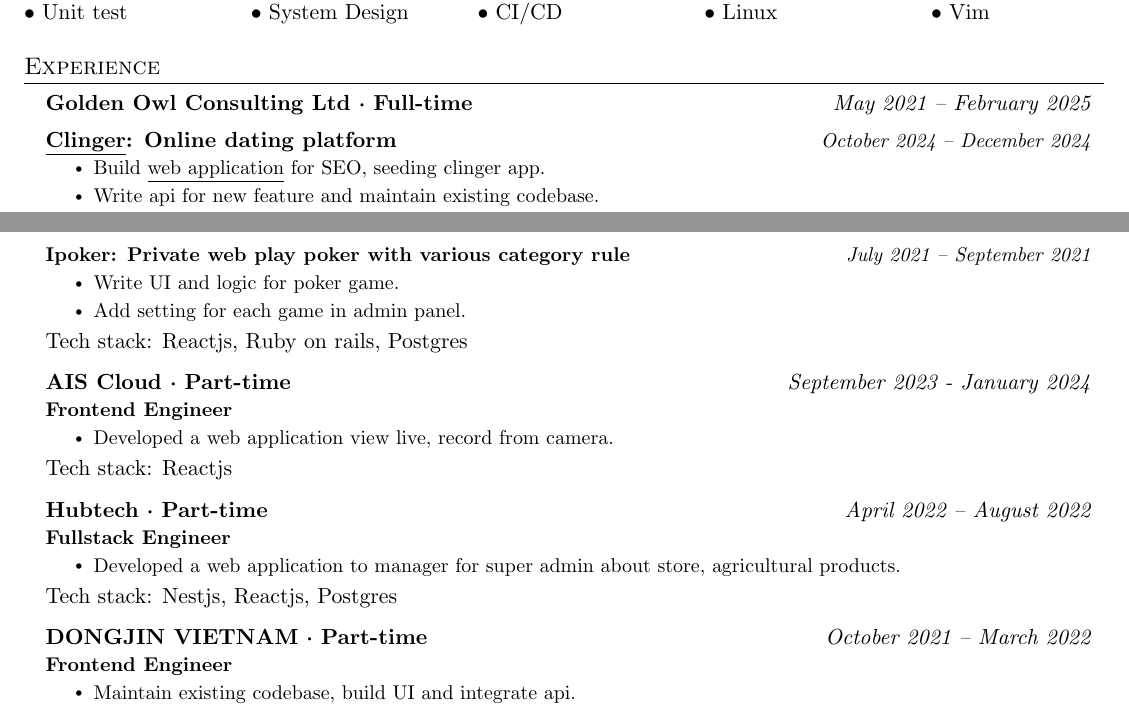
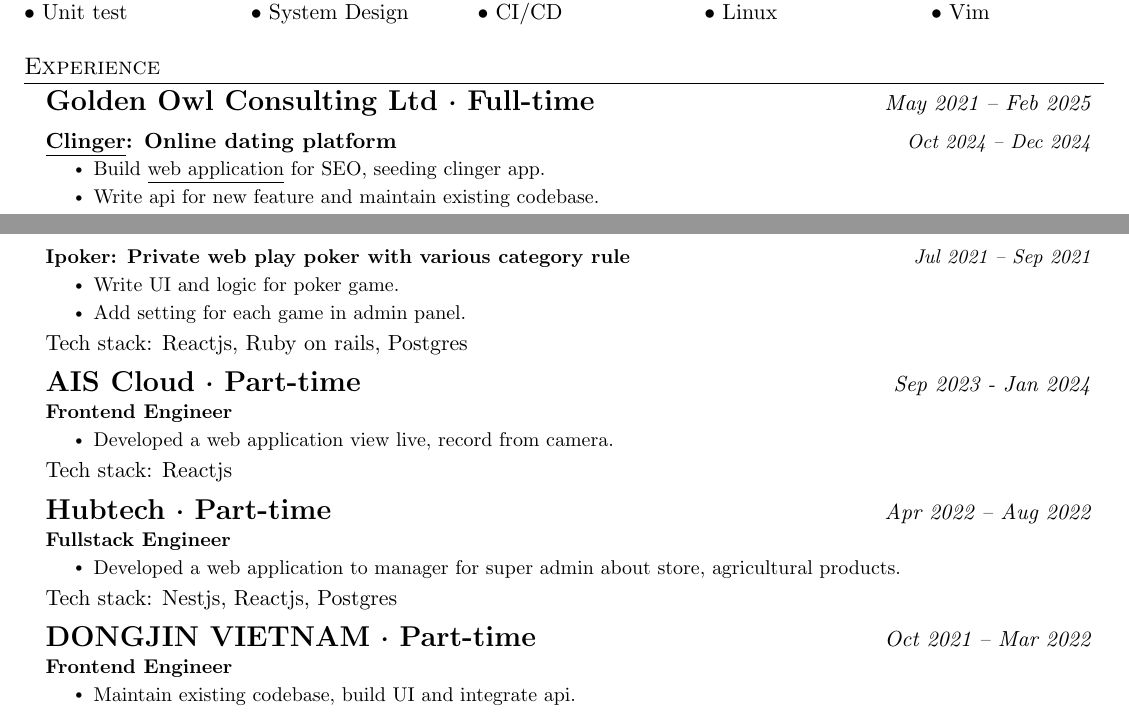
Before and after one commit to nguyen-quang-phu/mycv, a LaTeX CV (resume.tex): two parts of pages 1 and 2 of 2, joined at a grey line, cut so that both start at the same text. Compiled offline with pdfLaTeX.

Commit message:
feat: update date

```diff
--- a/resume.tex
+++ b/resume.tex
@@ -71,7 +71,7 @@
 \newcommand{\resumeSubheadingWithoutProject}[4]{
   \vspace{-2pt}\item
     \begin{tabular*}{0.97\textwidth}[t]{l@{\extracolsep{\fill}}r}
-      \textbf{#1} & \textit{#2} \\
+      \textbf{\Large#1} & \textit{#2} \\
       \textbf{\small#3} & \textit{\small #4} \\
     \end{tabular*}\vspace{-7pt}
 }
@@ -79,7 +79,7 @@
 \newcommand{\resumeSubheading}[2]{
   \vspace{-2pt}\item
     \begin{tabular*}{0.97\textwidth}[t]{l@{\extracolsep{\fill}}r}
-      \textbf{#1} & \textit{#2}
+      \textbf{\Large#1} & \textit{#2}
     \end{tabular*}\vspace{-15pt}
 }
 
@@ -179,9 +179,9 @@
 \resumeSubHeadingListStart
 
 \resumeSubheading
-{Golden Owl Consulting Ltd · Full-time}{May 2021 -- February 2025}
+{Golden Owl Consulting Ltd · Full-time}{May 2021 -- Feb 2025}
 \resumeSubheadingProjectWithLink
-{https://play.google.com/store/apps/details?id=com.goldenowl.dating\_app\&hl=vi}{Clinger}{ Online dating platform}{October 2024 -- December 2024}
+{https://play.google.com/store/apps/details?id=com.goldenowl.dating\_app\&hl=vi}{Clinger}{ Online dating platform}{Oct 2024 -- Dec 2024}
 \resumeItemListStart
 \resumeItem{Build\resumeLink{https://clinger.co/}{web application}for SEO, seeding clinger app.}
 \resumeItem{Write api for new feature and maintain existing codebase.}
@@ -250,7 +250,7 @@
 {Tech stack:}{ Express, Nextjs, React, Postgres}
 
 \resumeSubheadingProject
-{Ipoker: Private web play poker with various category rule}{July 2021 -- September 2021}
+{Ipoker: Private web play poker with various category rule}{Jul 2021 -- Sep 2021}
 \resumeItemListStart
 \resumeItem{ Write UI and logic for poker game.}
 \resumeItem{ Add setting for each game in admin panel.}
@@ -268,7 +268,7 @@
 %-------------------------------------------
 
 \resumeSubheadingWithoutProject
-{AIS Cloud · Part-time}{September 2023 - January 2024}
+{AIS Cloud · Part-time}{Sep 2023 - Jan 2024}
 {Frontend Engineer}{}
 \resumeItemListStart
 \resumeItem{Developed a web application view live, record from camera.}
@@ -276,7 +276,7 @@
 {Tech stack:}{ Reactjs }
 
 \resumeSubheadingWithoutProject
-{Hubtech · Part-time}{April 2022 -- August 2022}
+{Hubtech · Part-time}{Apr 2022 -- Aug 2022}
 {Fullstack Engineer}{}
 \resumeItemListStart
 \resumeItem{Developed a web application to manager for super admin about store, agricultural products.}
@@ -284,7 +284,7 @@
 {Tech stack:}{ Nestjs, Reactjs, Postgres}
 
 \resumeSubheadingWithoutProject
-{DONGJIN VIETNAM · Part-time}{October 2021 -- March 2022}
+{DONGJIN VIETNAM · Part-time}{Oct 2021 -- Mar 2022}
 {Frontend Engineer}{}
 \resumeItemListStart
 \resumeItem{ Maintain existing codebase, build UI and integrate api.}
```
Also changed, not shown: resume.pdf, resume.tex (14 more changed lines), 2 other files.
